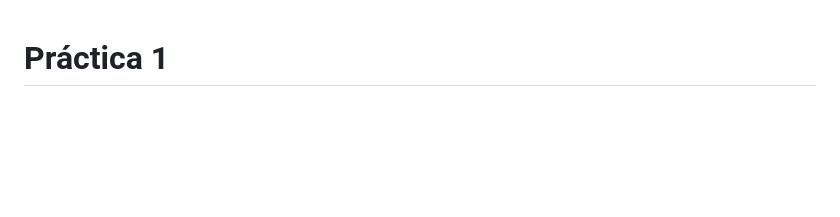
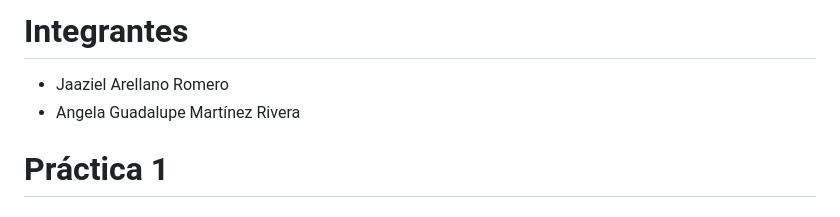
Before and after one commit to angelamartinezrivera/LinuxBitacora, a Markdown page: README.md, the part around the change. Rendered like a GitHub page; blank space fills up the shorter version.

```diff
--- a/README.md
+++ b/README.md
@@ -1,3 +1,7 @@
+# Integrantes
+- Jaaziel Arellano Romero
+- Angela Guadalupe Martínez Rivera
+
 # Práctica 1
 
 ## Propósito de la práctica
```
